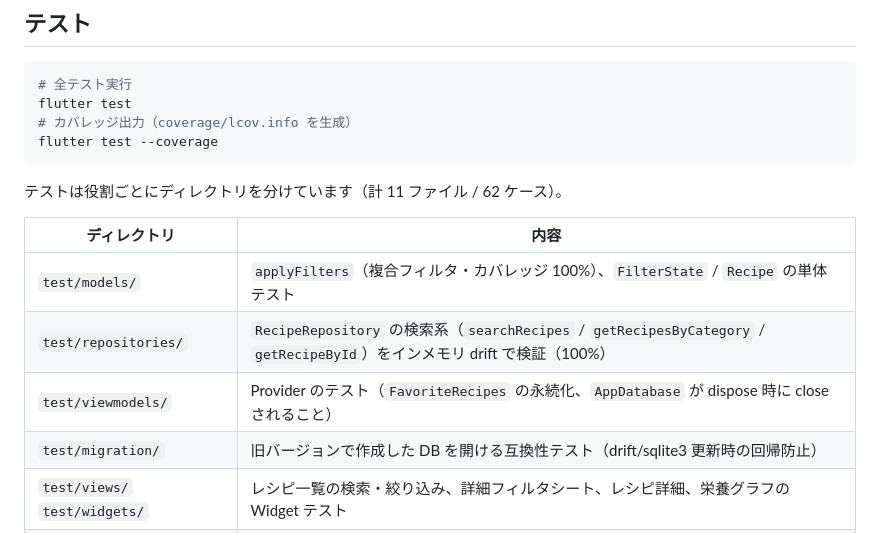
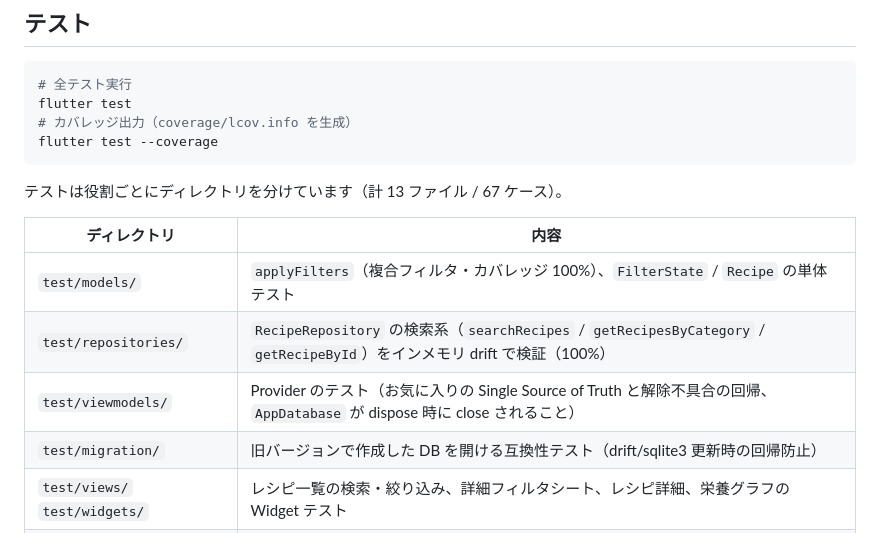
Before and after one commit to fumiyasac/recipe_search_app, a Markdown page: README.md, the part around the change. Drawn GitHub-style.

````diff
--- a/README.md
+++ b/README.md
@@ -202,13 +202,13 @@ flutter test
 flutter test --coverage
 ```
 
-テストは役割ごとにディレクトリを分けています（計 11 ファイル / 62 ケース）。
+テストは役割ごとにディレクトリを分けています（計 13 ファイル / 67 ケース）。
 
 | ディレクトリ | 内容 |
 |--------------|------|
 | `test/models/` | `applyFilters`（複合フィルタ・カバレッジ 100%）、`FilterState` / `Recipe` の単体テスト |
 | `test/repositories/` | `RecipeRepository` の検索系（`searchRecipes` / `getRecipesByCategory` / `getRecipeById`）をインメモリ drift で検証（100%） |
-| `test/viewmodels/` | Provider のテスト（`FavoriteRecipes` の永続化、`AppDatabase` が dispose 時に close されること） |
+| `test/viewmodels/` | Provider のテスト（お気に入りの Single Source of Truth と解除不具合の回帰、`AppDatabase` が dispose 時に close されること） |
 | `test/migration/` | 旧バージョンで作成した DB を開ける互換性テスト（drift/sqlite3 更新時の回帰防止） |
 | `test/views/` `test/widgets/` | レシピ一覧の検索・絞り込み、詳細フィルタシート、レシピ詳細、栄養グラフの Widget テスト |
 | `test/support/` | `NetworkImage` を差し替えるテストヘルパー（非テスト） |
````
Also changed, not shown: architecture_guidance.md (+40 -13 lines).
